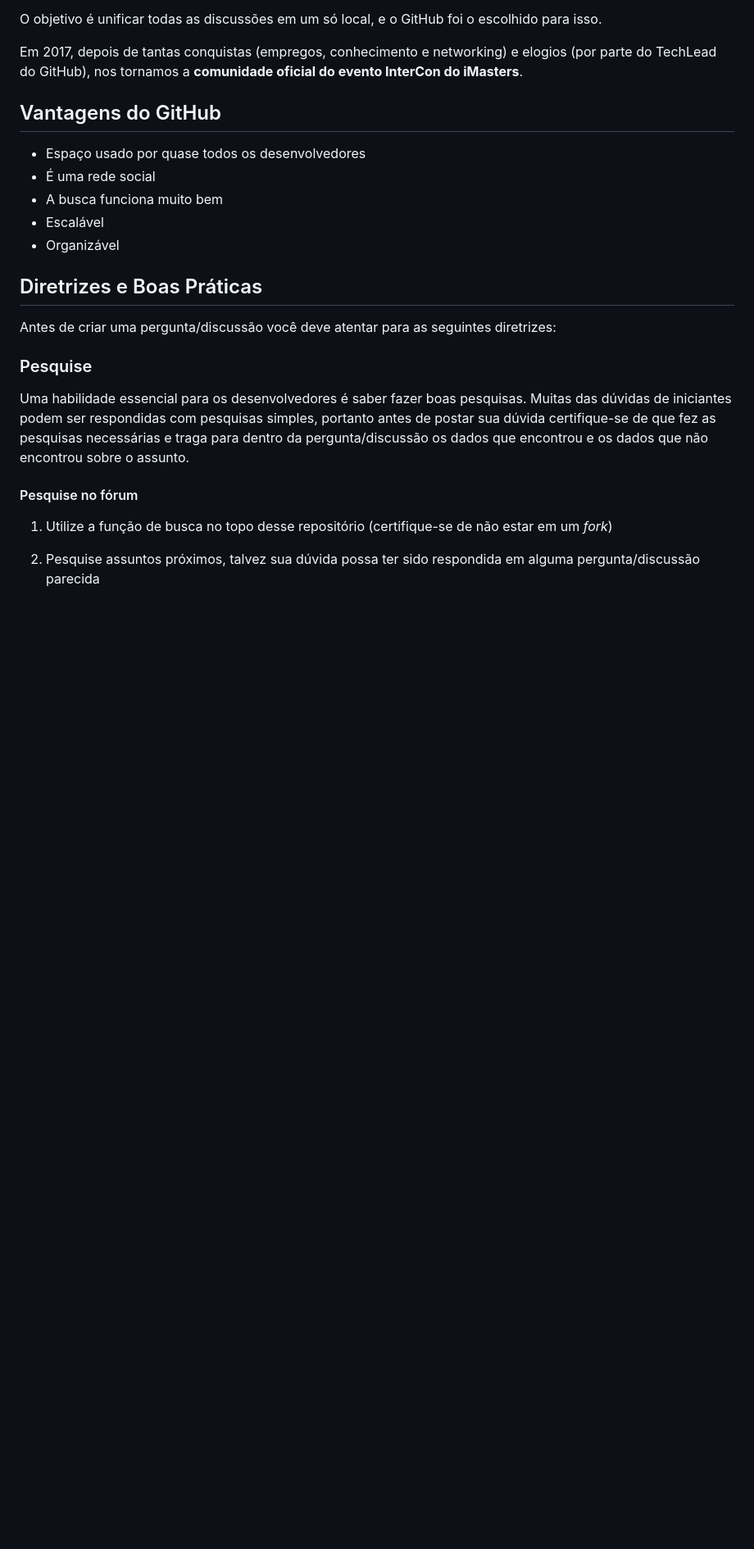
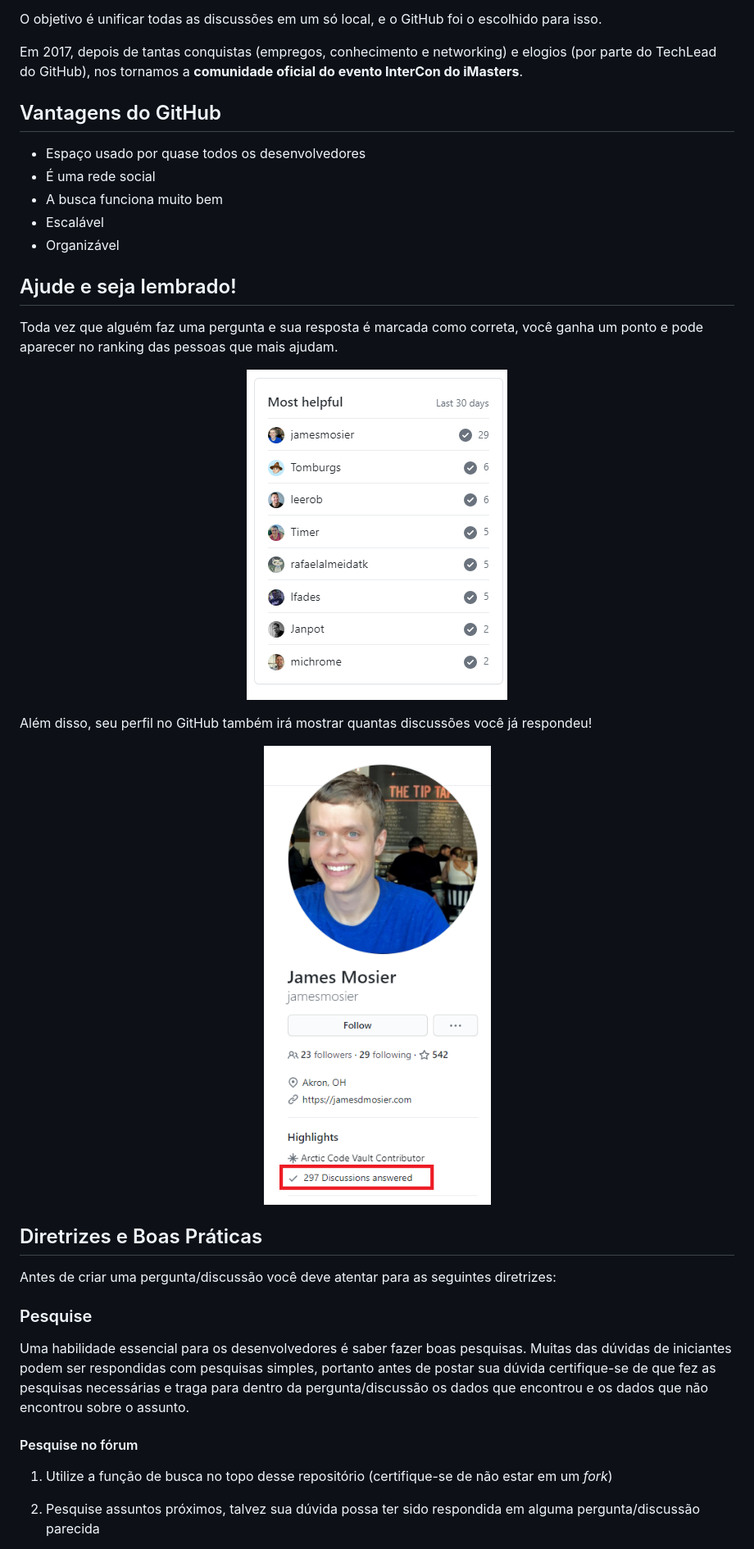
Before and after one commit to frontendbr/forum, a Markdown page: README.md, the part around one of its changes. Shown at 82% size. Rendered like a GitHub page; pictures changed too: assets/badge.png (added), assets/ranking.png (added); blank space fills up the shorter version.

Commit message:
Update Readme about the migration to discussions

```diff
--- a/README.md
+++ b/README.md
@@ -35,6 +35,20 @@ Em 2017, depois de tantas conquistas (empregos, conhecimento e networking) e elo
 * A busca funciona muito bem
 * Escalável
 * Organizável
+
+## Ajude e seja lembrado!
+
+Toda vez que alguém faz uma pergunta e sua resposta é marcada como correta, você ganha um ponto e pode aparecer no ranking das pessoas que mais ajudam.
+
+<p align="center">
+  <img src="https://raw.githubusercontent.com/frontendbr/forum/main/assets/ranking.png" alt="Uma lista mostrando as pessoas que mais responderam nos últimos 30 dias" />
+</p>
+
+Além disso, seu perfil no GitHub também irá mostrar quantas discussões você já respondeu!
+
+<p align="center">
+  <img src="https://raw.githubusercontent.com/frontendbr/forum/main/assets/badge.png" alt="Perfil de um desenvolvedor que já respondeu 297 discussões" />
+</p>
 
 ## Diretrizes e Boas Práticas
 
```
Also changed, not shown: other parts of README.md (+16 -10 lines), assets/mark-answer.png (added), assets/watch.png (added).
